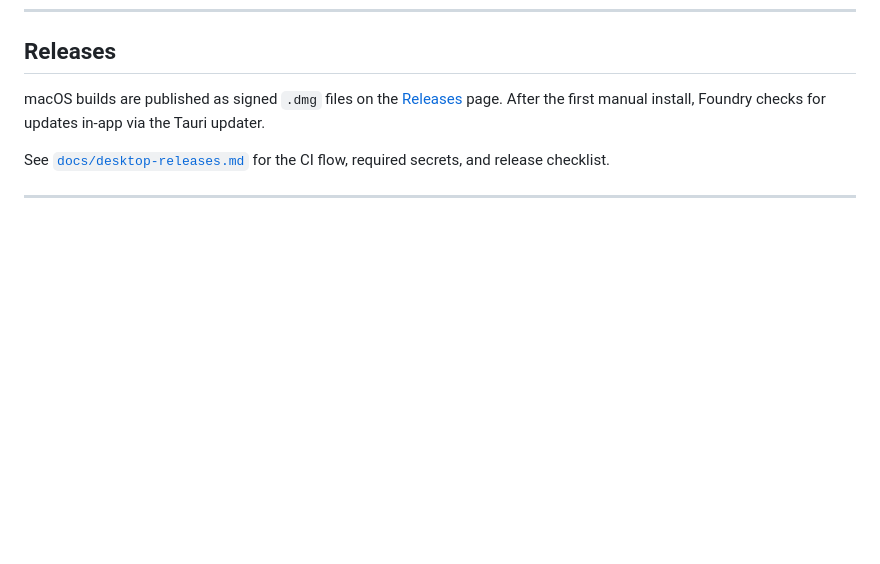
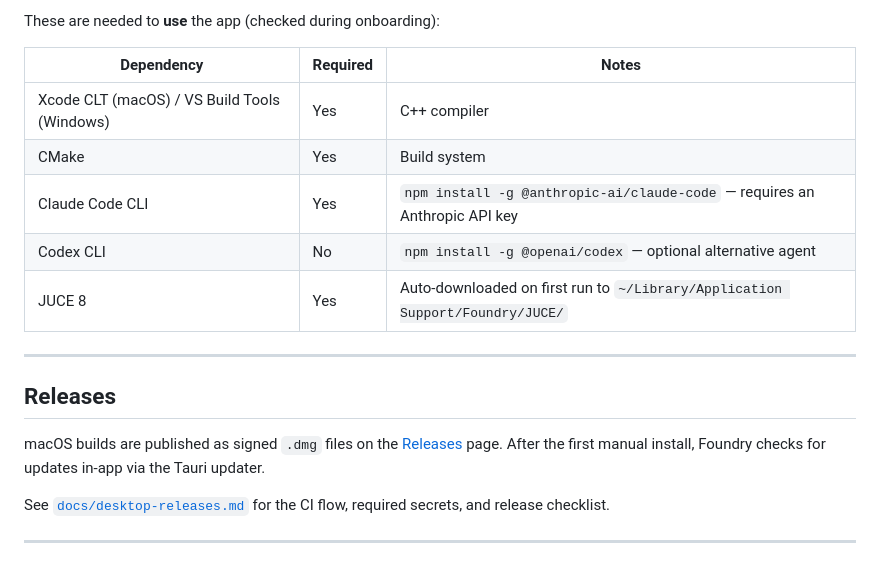
Before and after one commit to theodaguier/foundry, a Markdown page: README.md, the part around one of its changes. Drawn GitHub-style; blank space fills up the shorter version.

```diff
--- a/README.md
+++ b/README.md
@@ -88,3 +148,15 @@ See [`CLAUDE.md`](./CLAUDE.md) for full architecture, data model, and pipeline d
+These are needed to **use** the app (checked during onboarding):
+
+| Dependency | Required | Notes |
+|---|---|---|
+| Xcode CLT (macOS) / VS Build Tools (Windows) | Yes | C++ compiler |
+| CMake | Yes | Build system |
+| Claude Code CLI | Yes | `npm install -g @anthropic-ai/claude-code` — requires an Anthropic API key |
+| Codex CLI | No | `npm install -g @openai/codex` — optional alternative agent |
+| JUCE 8 | Yes | Auto-downloaded on first run to `~/Library/Application Support/Foundry/JUCE/` |
+
+---
+
 ## Releases
 
 macOS builds are published as signed `.dmg` files on the [Releases](https://github.com/theodaguier/foundry/releases) page. After the first manual install, Foundry checks for updates in-app via the Tauri updater.
```
Also changed, not shown: other parts of README.md (+60 -0 lines).
